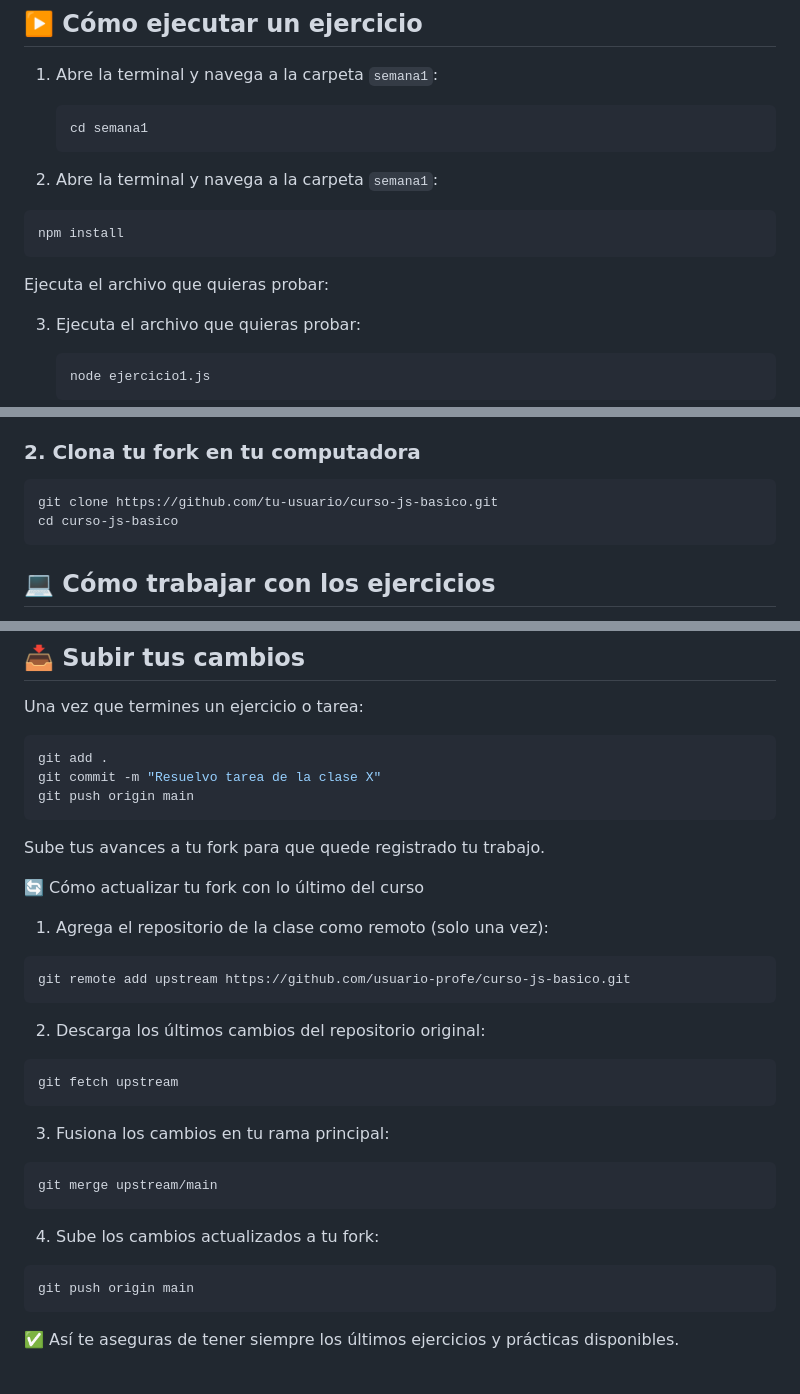
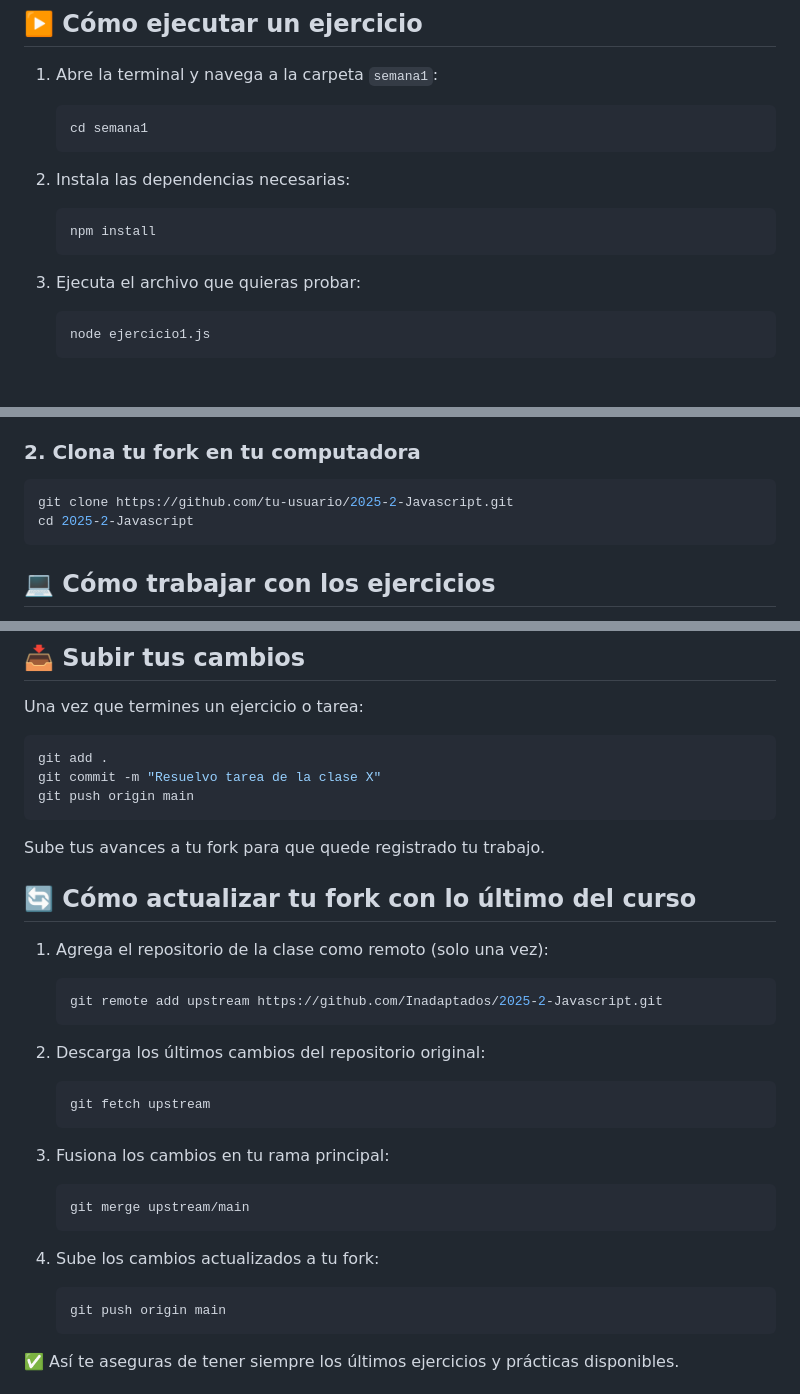
Before and after one commit to raulivrbm1/2025-2-Javascript, a Markdown page: README.md, 3 parts joined by grey strips. GitHub-like rendering; blank space fills up the shorter version.

````diff
--- a/README.md
+++ b/README.md
@@ -69,13 +69,11 @@ Asegúrate de tener instaladas las siguientes herramientas:
    cd semana1
    ```
 
-2. Abre la terminal y navega a la carpeta `semana1`:
+2. Instala las dependencias necesarias:
 
-```bash
-npm install
-```
-
-Ejecuta el archivo que quieras probar:
+   ```bash
+   npm install
+   ```
 
 3. Ejecuta el archivo que quieras probar:
 
@@ -92,8 +90,8 @@ Haz clic en el botón **"Fork"** en la parte superior derecha de esta página pa
 ### 2. Clona tu fork en tu computadora
 
 ```bash
-git clone https://github.com/tu-usuario/curso-js-basico.git
-cd curso-js-basico
+git clone https://github.com/tu-usuario/2025-2-Javascript.git
+cd 2025-2-Javascript
 ```
 
 ## 💻 Cómo trabajar con los ejercicios
@@ -120,31 +118,31 @@ git push origin main
 
 Sube tus avances a tu fork para que quede registrado tu trabajo.
 
-🔄 Cómo actualizar tu fork con lo último del curso
+## 🔄 Cómo actualizar tu fork con lo último del curso
 
 1. Agrega el repositorio de la clase como remoto (solo una vez):
 
-```bash
-git remote add upstream https://github.com/usuario-profe/curso-js-basico.git
-```
+   ```bash
+   git remote add upstream https://github.com/Inadaptados/2025-2-Javascript.git
+   ```
 
 2. Descarga los últimos cambios del repositorio original:
 
-```bash
-git fetch upstream
-```
+   ```bash
+   git fetch upstream
+   ```
 
 3. Fusiona los cambios en tu rama principal:
 
-```bash
-git merge upstream/main
-```
+   ```bash
+   git merge upstream/main
+   ```
 
 4. Sube los cambios actualizados a tu fork:
 
-```bash
-git push origin main
-```
+   ```bash
+   git push origin main
+   ```
 
 ✅ Así te aseguras de tener siempre los últimos ejercicios y prácticas disponibles.
 
````
Also changed, not shown: other parts of README.md (+14 -16 lines).
